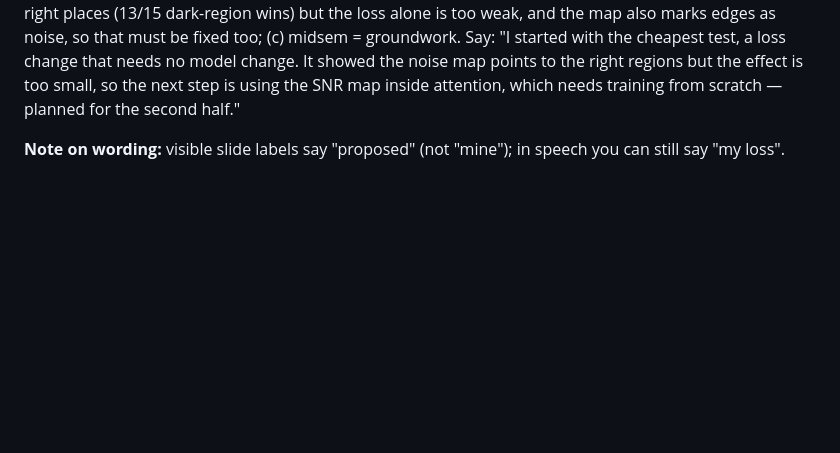
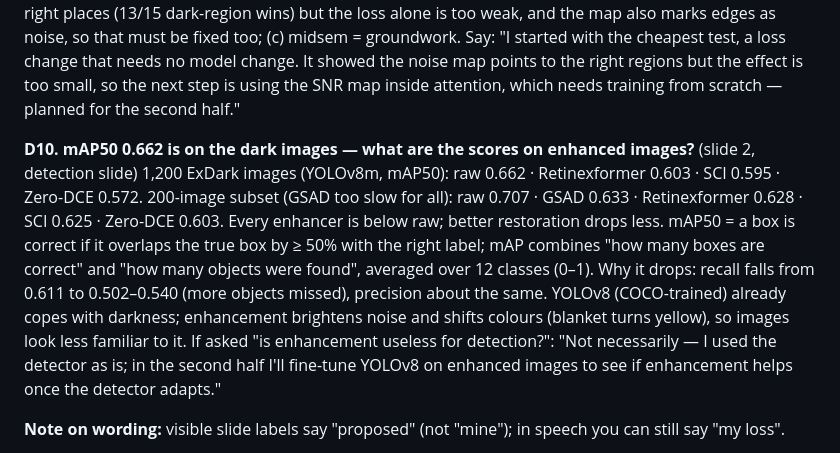
Before and after one commit to Crazycraftie/low-light-enhancement-btp, a Markdown page: presentation/viva_prep.md, the part around the change. GitHub-like rendering; blank space fills up the shorter version.

Commit message:
Viva prep: D10 (detection scores on enhanced images)
Co-Authored-By: Claude Opus 5.5 (1M context) <noreply@anthropic.com>

```diff
--- a/presentation/viva_prep.md
+++ b/presentation/viva_prep.md
@@ -124,6 +124,16 @@ loss alone is too weak, and the map also marks edges as noise, so that must be f
 Say: "I started with the cheapest test, a loss change that needs no model change. It showed the noise map points to the right
 regions but the effect is too small, so the next step is using the SNR map inside attention, which needs training from scratch —
 planned for the second half."
+
+**D10. mAP50 0.662 is on the dark images — what are the scores on enhanced images?** (slide 2, detection slide)
+1,200 ExDark images (YOLOv8m, mAP50): raw 0.662 · Retinexformer 0.603 · SCI 0.595 · Zero-DCE 0.572.
+200-image subset (GSAD too slow for all): raw 0.707 · GSAD 0.633 · Retinexformer 0.628 · SCI 0.625 · Zero-DCE 0.603.
+Every enhancer is below raw; better restoration drops less. mAP50 = a box is correct if it overlaps the true box by ≥ 50% with the
+right label; mAP combines "how many boxes are correct" and "how many objects were found", averaged over 12 classes (0–1).
+Why it drops: recall falls from 0.611 to 0.502–0.540 (more objects missed), precision about the same. YOLOv8 (COCO-trained) already
+copes with darkness; enhancement brightens noise and shifts colours (blanket turns yellow), so images look less familiar to it.
+If asked "is enhancement useless for detection?": "Not necessarily — I used the detector as is; in the second half I'll fine-tune
+YOLOv8 on enhanced images to see if enhancement helps once the detector adapts."
 
 **Note on wording:** visible slide labels say "proposed" (not "mine"); in speech you can still say "my loss".
 
```
